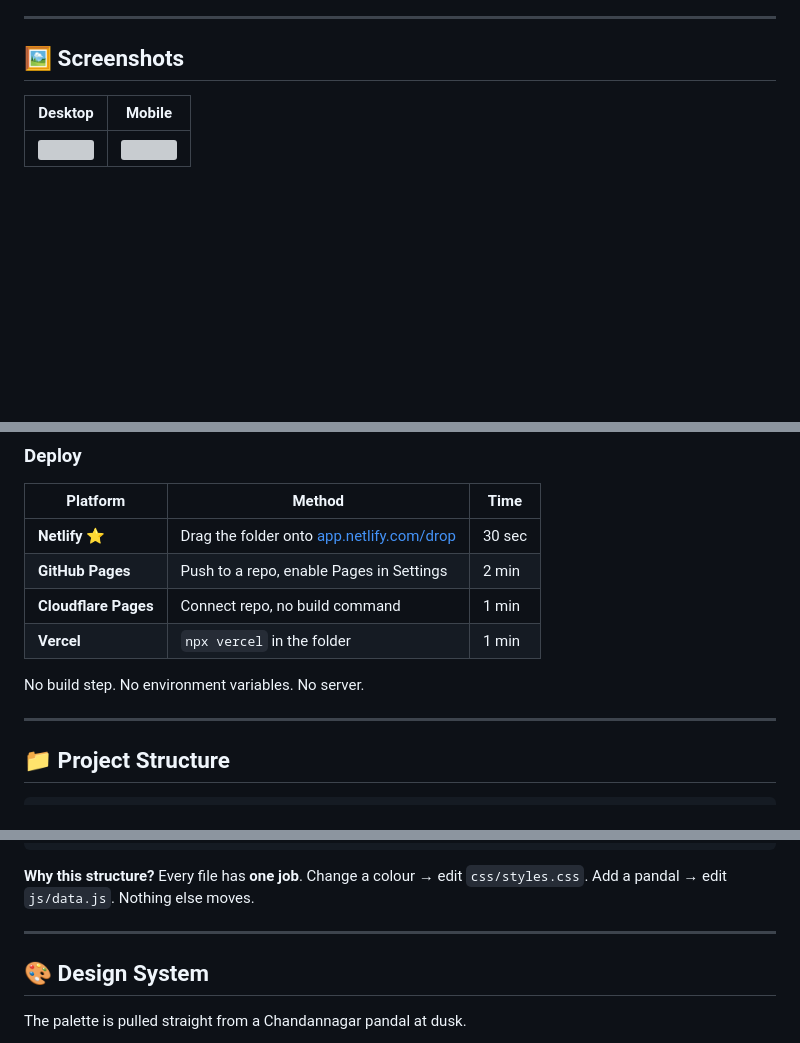
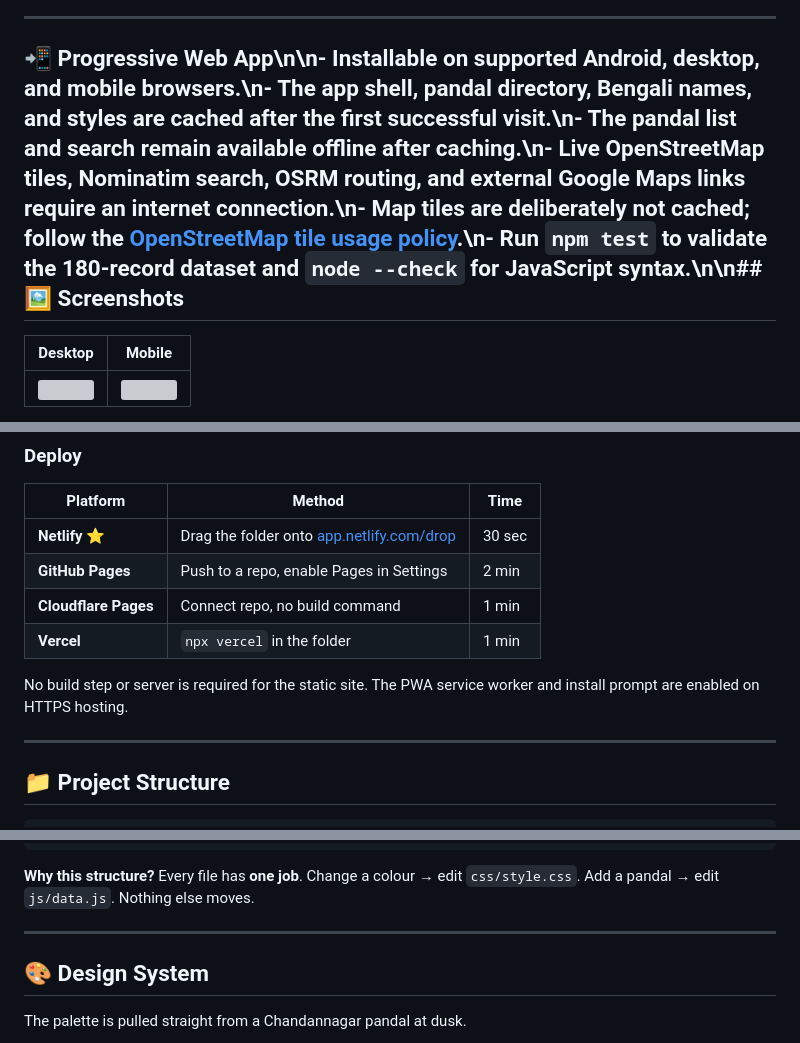
Before and after one commit to Mrmaker430/pandal-guide, a Markdown page: README.md, 3 parts joined by grey strips. Rendered like a GitHub page; blank space fills up the shorter version; grey boxes are pictures that could not be loaded.

Commit message:
Implement Phase 1 and PWA improvements: README.md

````diff
--- a/README.md
+++ b/README.md
@@ -34,7 +34,7 @@ Every year during **Jagadhatri Puja**, lakhs of pandal hoppers wander the street
 
 ---
 
-## 🖼️ Screenshots
+## 📲 Progressive Web App\n\n- Installable on supported Android, desktop, and mobile browsers.\n- The app shell, pandal directory, Bengali names, and styles are cached after the first successful visit.\n- The pandal list and search remain available offline after caching.\n- Live OpenStreetMap tiles, Nominatim search, OSRM routing, and external Google Maps links require an internet connection.\n- Map tiles are deliberately not cached; follow the [OpenStreetMap tile usage policy](https://operations.osmfoundation.org/policies/tiles/).\n- Run `npm test` to validate the 180-record dataset and `node --check` for JavaScript syntax.\n\n## 🖼️ Screenshots
 
 | Desktop | Mobile |
 |---|---|
@@ -102,7 +102,7 @@ Then open **http://localhost:5173**.
 | **Cloudflare Pages** | Connect repo, no build command | 1 min |
 | **Vercel** | `npx vercel` in the folder | 1 min |
 
-No build step. No environment variables. No server.
+No build step or server is required for the static site. The PWA service worker and install prompt are enabled on HTTPS hosting.
 
 ---
 
@@ -124,7 +124,7 @@ pandal-guide/
     └── main.js             # Boots everything
 ```
 
-**Why this structure?** Every file has **one job**. Change a colour → edit `css/styles.css`. Add a pandal → edit `js/data.js`. Nothing else moves.
+**Why this structure?** Every file has **one job**. Change a colour → edit `css/style.css`. Add a pandal → edit `js/data.js`. Nothing else moves.
 
 ---
 
````
